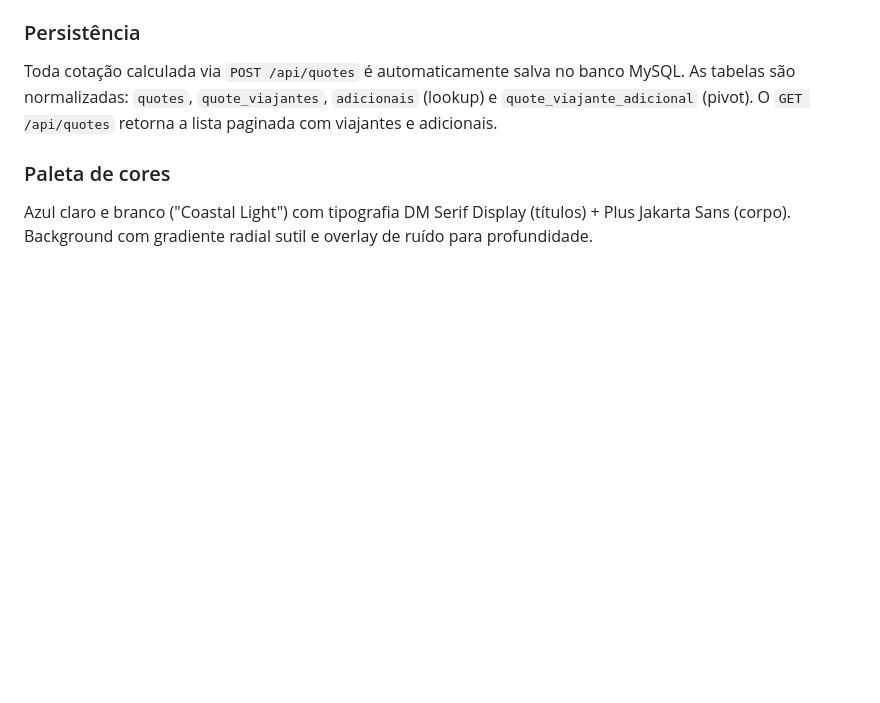
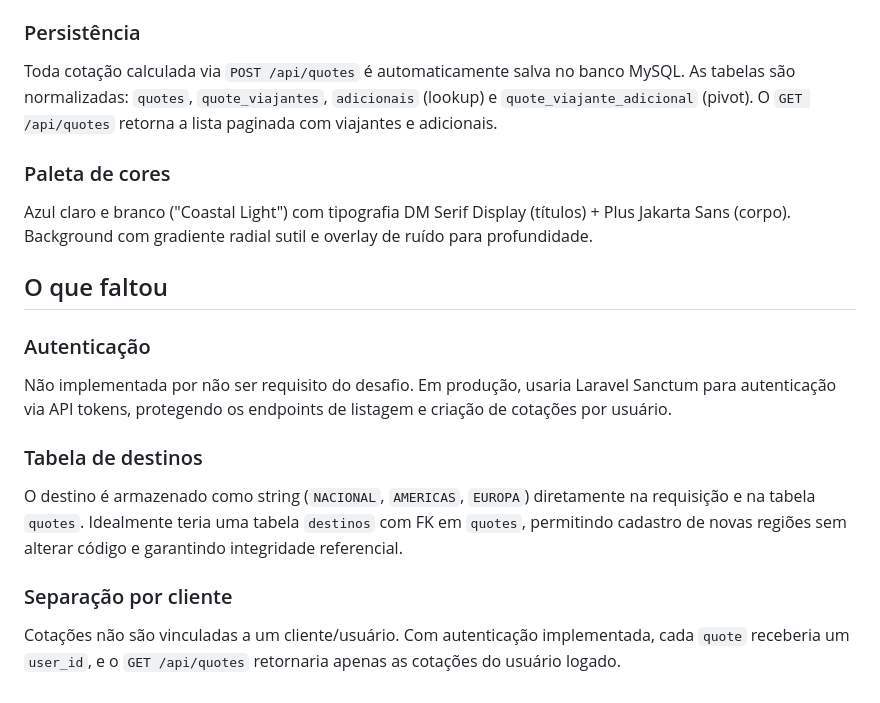
Before and after one commit to micaelsantiago/desafio-root-code, a Markdown page: README.md, the part around the change. GitHub-like rendering; blank space fills up the shorter version.

Commit message:
docs: add missing features section to README
- Adiciona seção "O que faltou" com autenticação, tabela de destinos e separação por cliente conforme solicitado no desafio

```diff
--- a/README.md
+++ b/README.md
@@ -180,3 +180,14 @@ Toda cotação calculada via `POST /api/quotes` é automaticamente salva no banc
 ### Paleta de cores
 
 Azul claro e branco ("Coastal Light") com tipografia DM Serif Display (títulos) + Plus Jakarta Sans (corpo). Background com gradiente radial sutil e overlay de ruído para profundidade.
+
+## O que faltou
+
+### Autenticação
+Não implementada por não ser requisito do desafio. Em produção, usaria Laravel Sanctum para autenticação via API tokens, protegendo os endpoints de listagem e criação de cotações por usuário.
+
+### Tabela de destinos
+O destino é armazenado como string (`NACIONAL`, `AMERICAS`, `EUROPA`) diretamente na requisição e na tabela `quotes`. Idealmente teria uma tabela `destinos` com FK em `quotes`, permitindo cadastro de novas regiões sem alterar código e garantindo integridade referencial.
+
+### Separação por cliente
+Cotações não são vinculadas a um cliente/usuário. Com autenticação implementada, cada `quote` receberia um `user_id`, e o `GET /api/quotes` retornaria apenas as cotações do usuário logado.
```
